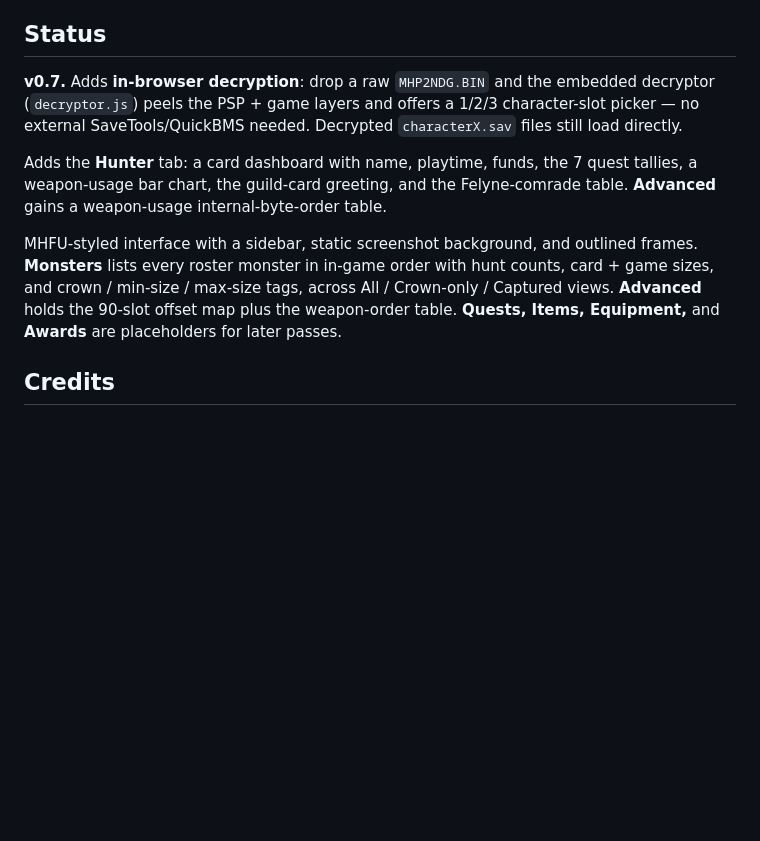
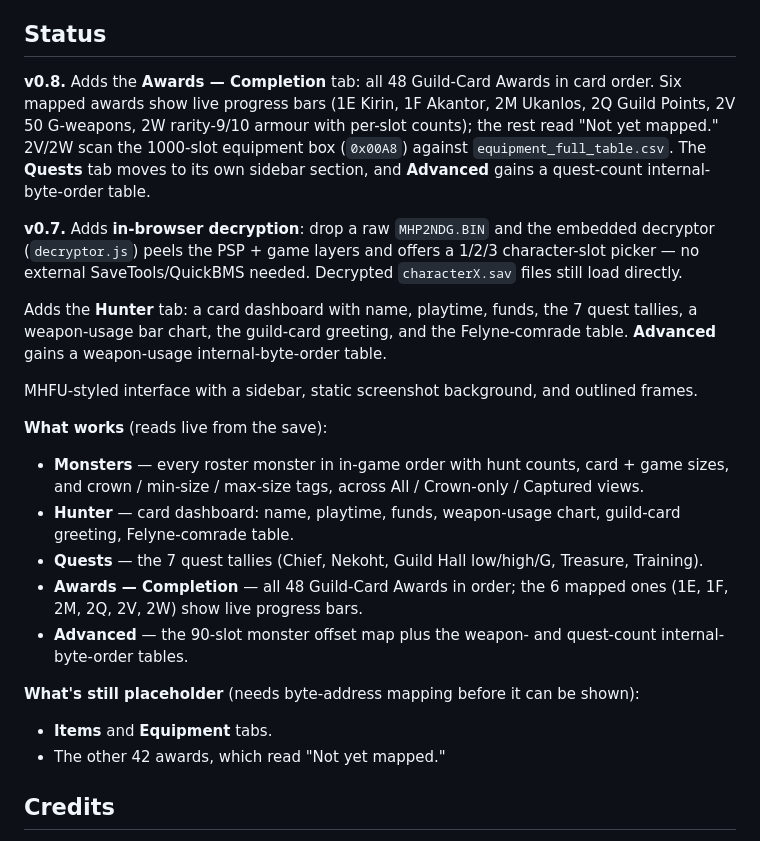
Before and after one commit to Daigo829/mhfu-save-viewer, a Markdown page: README.md, the part around one of its changes. Rendered like a GitHub page; blank space fills up the shorter version.

Commit message:
Update README.md
First awards-completion version

```diff
--- a/README.md
+++ b/README.md
@@ -127,6 +127,12 @@ records exceeded ryin77: Tigrex max 138%, Teostra max 140%, Kushala Daora max 13
 
 ## Status
 
+**v0.8.** Adds the **Awards — Completion** tab: all 48 Guild-Card Awards in card order. Six mapped
+awards show live progress bars (1E Kirin, 1F Akantor, 2M Ukanlos, 2Q Guild Points, 2V 50 G-weapons,
+2W rarity-9/10 armour with per-slot counts); the rest read "Not yet mapped." 2V/2W scan the
+1000-slot equipment box (`0x00A8`) against `equipment_full_table.csv`. The **Quests** tab moves to its
+own sidebar section, and **Advanced** gains a quest-count internal-byte-order table.
+
 **v0.7.** Adds **in-browser decryption**: drop a raw `MHP2NDG.BIN` and the embedded decryptor
 (`decryptor.js`) peels the PSP + game layers and offers a 1/2/3 character-slot picker — no external
 SaveTools/QuickBMS needed. Decrypted `characterX.sav` files still load directly.
@@ -135,11 +141,22 @@ Adds the **Hunter** tab: a card dashboard with name, playtime, funds, the 7 ques
 weapon-usage bar chart, the guild-card greeting, and the Felyne-comrade table. **Advanced** gains a
 weapon-usage internal-byte-order table.
 
-MHFU-styled interface with a sidebar, static screenshot background, and outlined frames. **Monsters**
-lists every roster monster in in-game order with hunt counts, card + game sizes, and crown /
-min-size / max-size tags, across All / Crown-only / Captured views. **Advanced** holds the 90-slot
-offset map plus the weapon-order table. **Quests, Items, Equipment,** and **Awards** are placeholders
-for later passes.
+MHFU-styled interface with a sidebar, static screenshot background, and outlined frames.
+
+**What works** (reads live from the save):
+- **Monsters** — every roster monster in in-game order with hunt counts, card + game sizes, and
+  crown / min-size / max-size tags, across All / Crown-only / Captured views.
+- **Hunter** — card dashboard: name, playtime, funds, weapon-usage chart, guild-card greeting,
+  Felyne-comrade table.
+- **Quests** — the 7 quest tallies (Chief, Nekoht, Guild Hall low/high/G, Treasure, Training).
+- **Awards — Completion** — all 48 Guild-Card Awards in order; the 6 mapped ones (1E, 1F, 2M, 2Q,
+  2V, 2W) show live progress bars.
+- **Advanced** — the 90-slot monster offset map plus the weapon- and quest-count internal-byte-order
+  tables.
+
+**What's still placeholder** (needs byte-address mapping before it can be shown):
+- **Items** and **Equipment** tabs.
+- The other 42 awards, which read "Not yet mapped."
 
 ## Credits
 
```
Also changed, not shown: other parts of README.md (+1 -1 lines).
